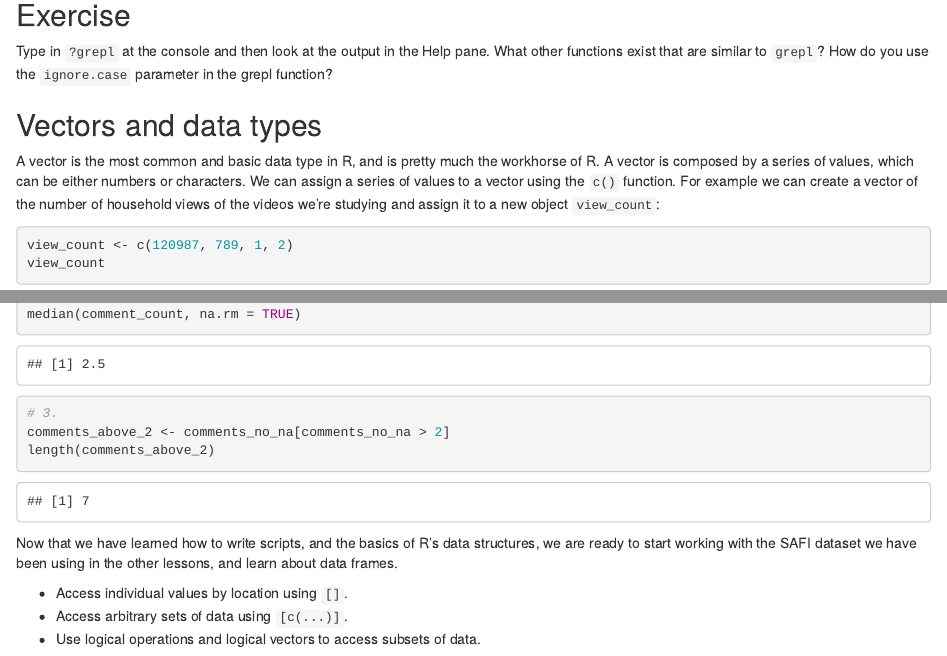
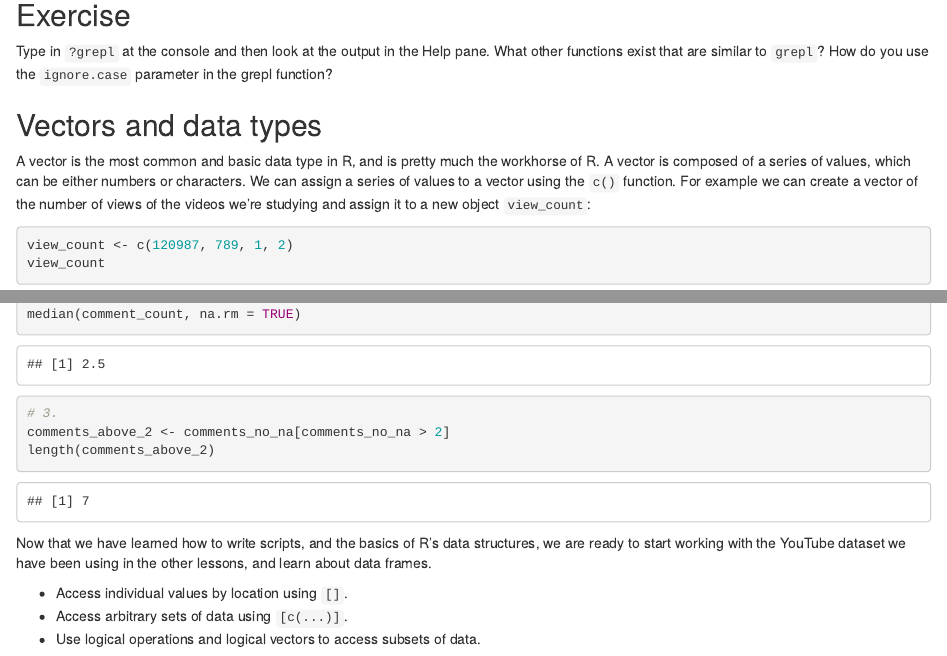
Before and after one commit to marionwalton/media-test, an R Markdown document (episodes/01-intro-to-r.Rmd): the page in a window 1100 px wide, from 4670 px down, and a second part further down, joined at a grey line. Rendered offline with R 4.5, knitr and Pandoc, with nearby package versions; some code elsewhere in the file could not run offline.

Commit message:
update vectors

````diff
--- a/episodes/01-intro-to-r.Rmd
+++ b/episodes/01-intro-to-r.Rmd
@@ -332,9 +332,9 @@ How do you use the `ignore.case` parameter in the grepl function?
 ```
 
 A vector is the most common and basic data type in R, and is pretty much
-the workhorse of R. A vector is composed by a series of values, which can be
+the workhorse of R. A vector is composed of a series of values, which can be
 either numbers or characters. We can assign a series of values to a vector using
-the `c()` function. For example we can create a vector of the number of household
+the `c()` function. For example we can create a vector of the number of
 views of the videos we're studying and assign
 it to a new object `view_count`:
 
@@ -647,7 +647,7 @@ length(comments_above_2)
 ::::::::::::::::::::::::::::::::::::::::::::::::::
 
 Now that we have learned how to write scripts, and the basics of R's data
-structures, we are ready to start working with the SAFI dataset we have been
+structures, we are ready to start working with the YouTube dataset we have been
 using in the other lessons, and learn about data frames.
 
 :::::::::::::::::::::::::::::::::::::::: keypoints
````
